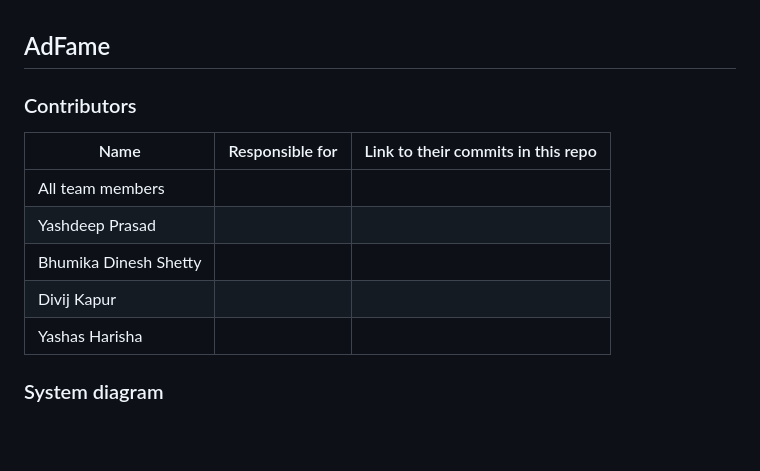
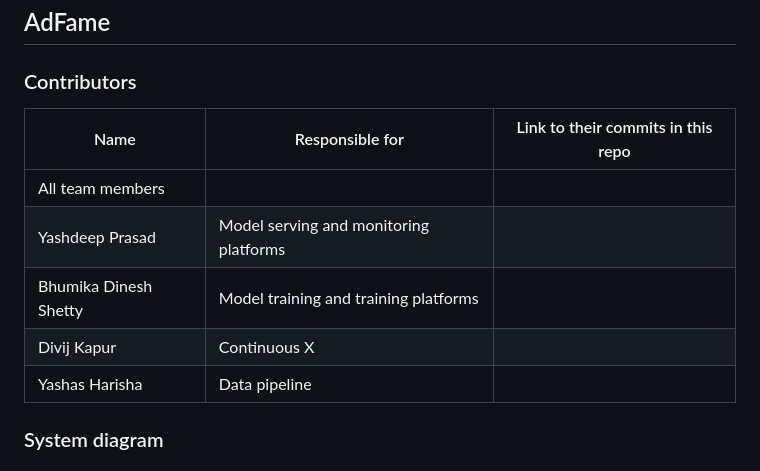
Before and after one commit to Bhumika-Shetty/AdFame, a Markdown page: README.md, the part around the change. Rendered like a GitHub page; blank space fills up the shorter version.

```diff
--- a/README.md
+++ b/README.md
@@ -22,10 +22,10 @@ link to their contributions in all repos here. -->
 | Name                            | Responsible for | Link to their commits in this repo |
 |---------------------------------|-----------------|------------------------------------|
 | All team members                |                 |                                    |
-| Yashdeep Prasad                 |                 |                                    |
-| Bhumika Dinesh Shetty           |                 |                                    |
-| Divij Kapur                     |                 |                                    |
-| Yashas Harisha                  |                 |                                    |
+| Yashdeep Prasad                 |Model serving and monitoring platforms                 |                                    |
+| Bhumika Dinesh Shetty           |Model training and training platforms               |                                    |
+| Divij Kapur                     |Continuous X                |                                    |
+| Yashas Harisha                  |Data pipeline                 |                                    |
 
 
 
```
